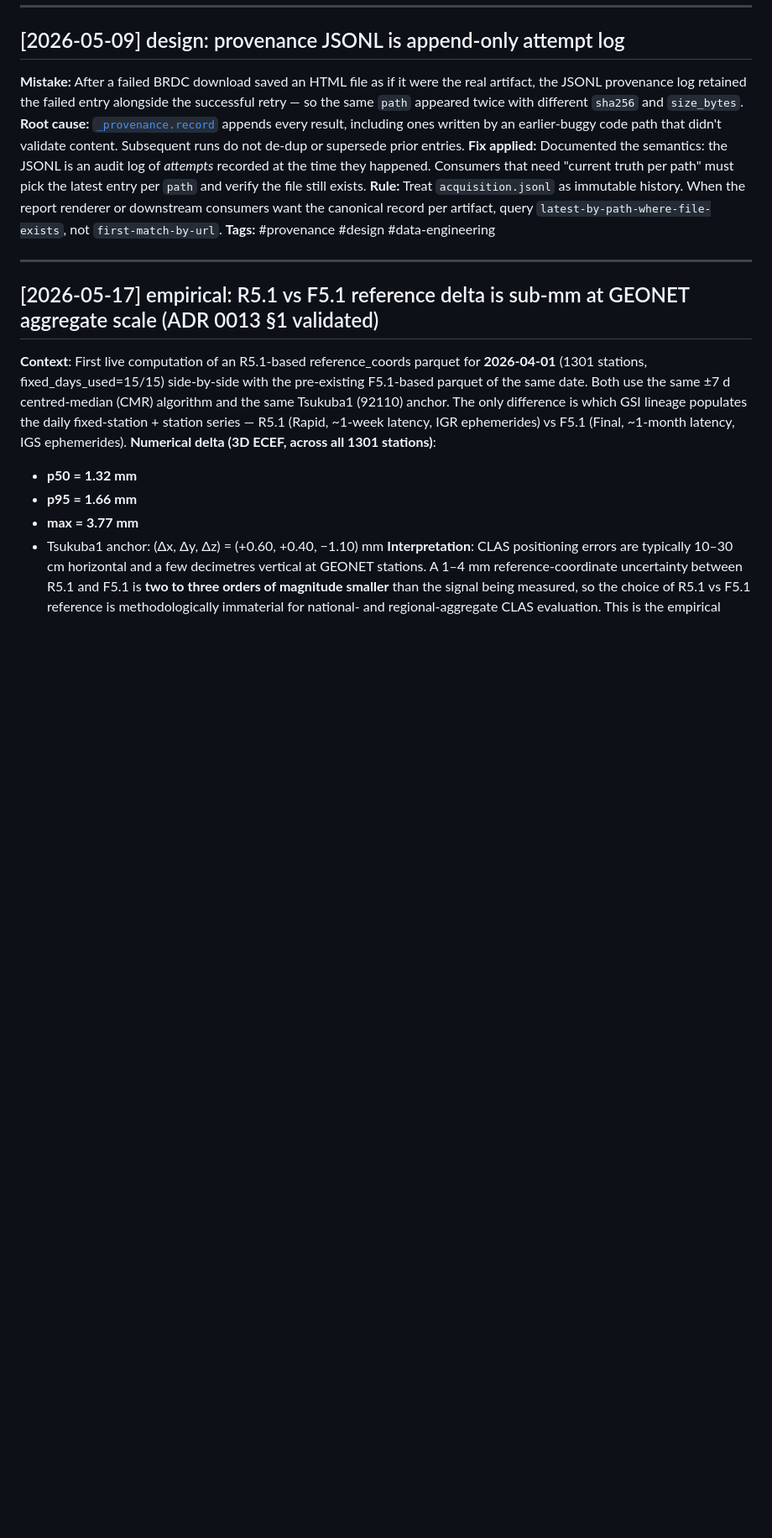
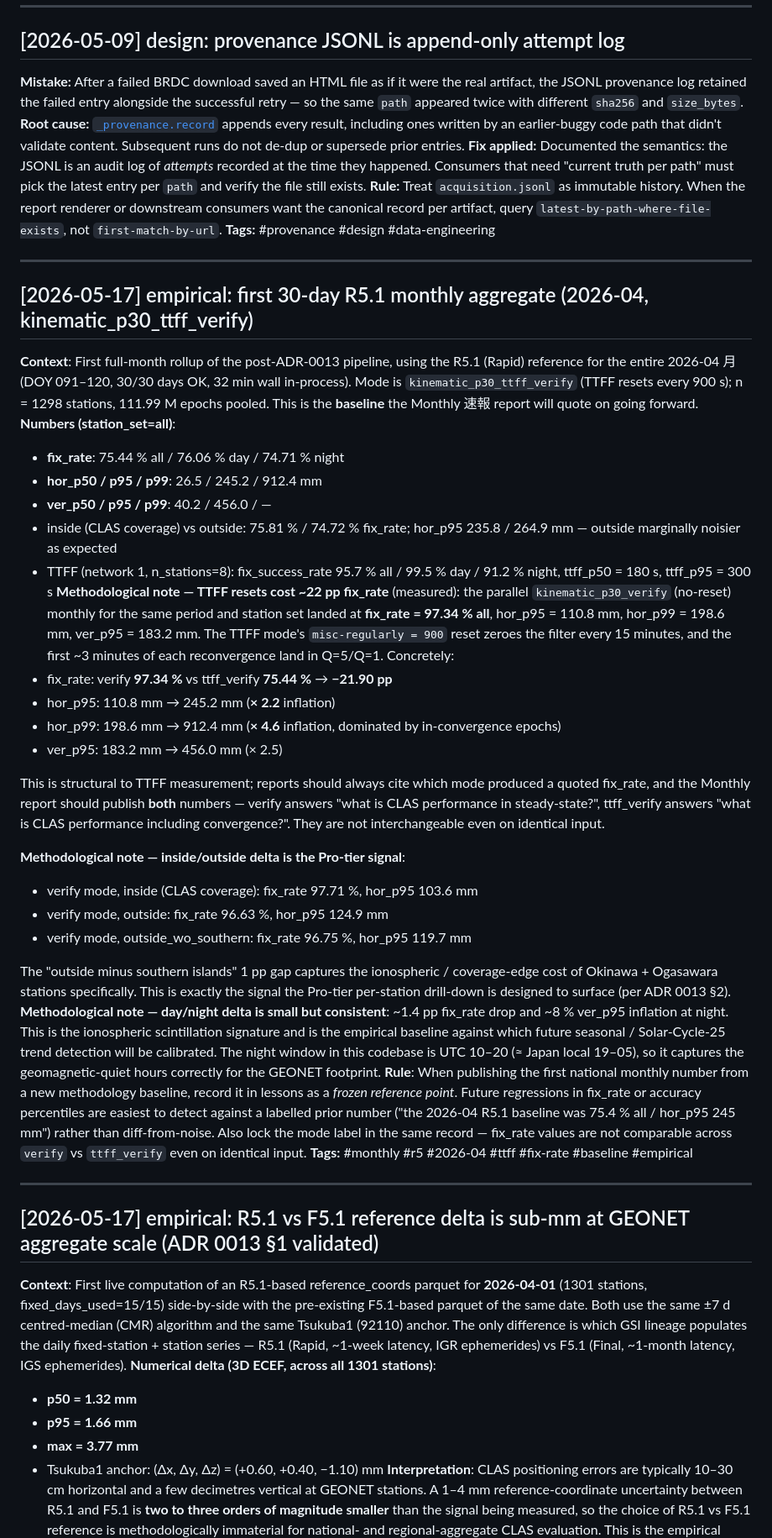
Before and after one commit to h-shiono/pntmoni-pipeline, a Markdown page: tasks/lessons.md, the part around the change. Shown at 84% size. Rendered like a GitHub page; blank space fills up the shorter version.

```diff
--- a/tasks/lessons.md
+++ b/tasks/lessons.md
@@ -924,6 +924,70 @@ per artifact, query `latest-by-path-where-file-exists`, not
 
 ---
 
+## [2026-05-17] empirical: first 30-day R5.1 monthly aggregate (2026-04, kinematic_p30_ttff_verify)
+
+**Context**: First full-month rollup of the post-ADR-0013 pipeline,
+using the R5.1 (Rapid) reference for the entire 2026-04 月 (DOY 091–120,
+30/30 days OK, 32 min wall in-process). Mode is
+`kinematic_p30_ttff_verify` (TTFF resets every 900 s); n = 1298
+stations, 111.99 M epochs pooled. This is the **baseline** the
+Monthly 速報 report will quote on going forward.
+**Numbers (station_set=all)**:
+- **fix_rate**: 75.44 % all / 76.06 % day / 74.71 % night
+- **hor_p50 / p95 / p99**: 26.5 / 245.2 / 912.4 mm
+- **ver_p50 / p95 / p99**: 40.2 / 456.0 / —
+- inside (CLAS coverage) vs outside: 75.81 % / 74.72 % fix_rate;
+  hor_p95 235.8 / 264.9 mm — outside marginally noisier as expected
+- TTFF (network 1, n_stations=8): fix_success_rate 95.7 % all /
+  99.5 % day / 91.2 % night, ttff_p50 = 180 s, ttff_p95 = 300 s
+**Methodological note — TTFF resets cost ~22 pp fix_rate** (measured):
+the parallel `kinematic_p30_verify` (no-reset) monthly for the same
+period and station set landed at **fix_rate = 97.34 % all**,
+hor_p95 = 110.8 mm, hor_p99 = 198.6 mm, ver_p95 = 183.2 mm. The TTFF
+mode's `misc-regularly = 900` reset zeroes the filter every 15 minutes,
+and the first ~3 minutes of each reconvergence land in Q=5/Q=1.
+Concretely:
+- fix_rate: verify **97.34 %** vs ttff_verify **75.44 %** → **−21.90 pp**
+- hor_p95: 110.8 mm → 245.2 mm (**× 2.2** inflation)
+- hor_p99: 198.6 mm → 912.4 mm (**× 4.6** inflation, dominated by
+  in-convergence epochs)
+- ver_p95: 183.2 mm → 456.0 mm (× 2.5)
+
+This is structural to TTFF measurement; reports should always cite
+which mode produced a quoted fix_rate, and the Monthly report
+should publish **both** numbers — verify answers "what is CLAS
+performance in steady-state?", ttff_verify answers "what is CLAS
+performance including convergence?". They are not interchangeable
+even on identical input.
+
+**Methodological note — inside/outside delta is the Pro-tier signal**:
+- verify mode, inside (CLAS coverage):   fix_rate 97.71 %, hor_p95 103.6 mm
+- verify mode, outside:                  fix_rate 96.63 %, hor_p95 124.9 mm
+- verify mode, outside_wo_southern:      fix_rate 96.75 %, hor_p95 119.7 mm
+
+The "outside minus southern islands" 1 pp gap captures the
+ionospheric / coverage-edge cost of Okinawa + Ogasawara stations
+specifically. This is exactly the signal the Pro-tier per-station
+drill-down is designed to surface (per ADR 0013 §2).
+**Methodological note — day/night delta is small but consistent**:
+~1.4 pp fix_rate drop and ~8 % ver_p95 inflation at night. This is
+the ionospheric scintillation signature and is the empirical baseline
+against which future seasonal / Solar-Cycle-25 trend detection will
+be calibrated. The night window in this codebase is UTC 10–20
+(≈ Japan local 19–05), so it captures the geomagnetic-quiet hours
+correctly for the GEONET footprint.
+**Rule**: When publishing the first national monthly number from a
+new methodology baseline, record it in lessons as a *frozen
+reference point*. Future regressions in fix_rate or accuracy
+percentiles are easiest to detect against a labelled prior number
+("the 2026-04 R5.1 baseline was 75.4 % all / hor_p95 245 mm")
+rather than diff-from-noise. Also lock the mode label in the same
+record — fix_rate values are not comparable across `verify` vs
+`ttff_verify` even on identical input.
+**Tags:** #monthly #r5 #2026-04 #ttff #fix-rate #baseline #empirical
+
+---
+
 ## [2026-05-17] empirical: R5.1 vs F5.1 reference delta is sub-mm at GEONET aggregate scale (ADR 0013 §1 validated)
 
 **Context**: First live computation of an R5.1-based reference_coords
```
Also changed, not shown: tasks/todo.md (+36 -11 lines).
